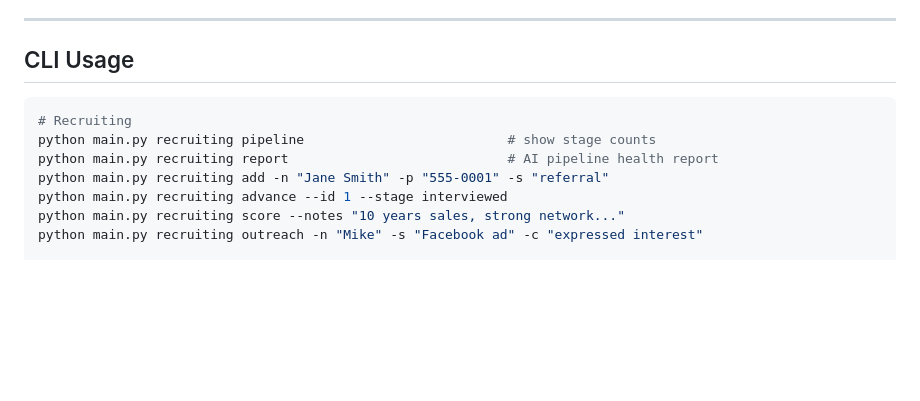
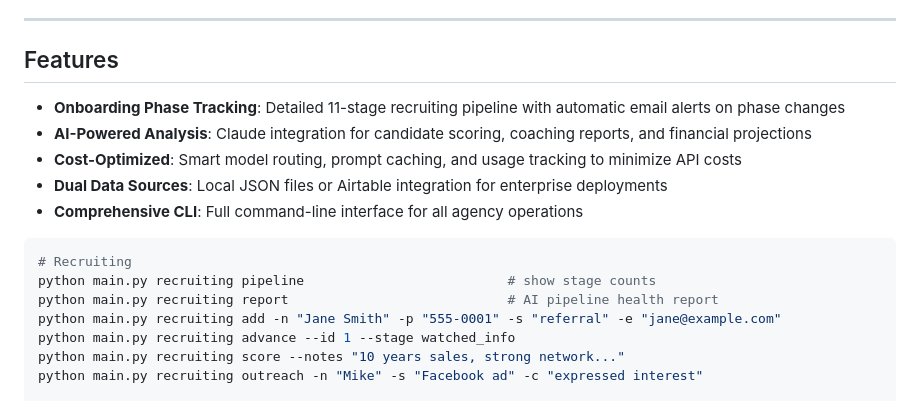
Before and after one commit to joemgutierrez77-hub/Gialegacyplannig, a Markdown page: README.md, the part around the change. Drawn GitHub-style; blank space fills up the shorter version.

Commit message:
Update README with onboarding features and CLI examples

````diff
--- a/README.md
+++ b/README.md
@@ -59,14 +59,20 @@ main.py                    ← CLI entry point
 
 ---
 
-## CLI Usage
+## Features
+
+- **Onboarding Phase Tracking**: Detailed 11-stage recruiting pipeline with automatic email alerts on phase changes
+- **AI-Powered Analysis**: Claude integration for candidate scoring, coaching reports, and financial projections
+- **Cost-Optimized**: Smart model routing, prompt caching, and usage tracking to minimize API costs
+- **Dual Data Sources**: Local JSON files or Airtable integration for enterprise deployments
+- **Comprehensive CLI**: Full command-line interface for all agency operations
 
 ```bash
 # Recruiting
 python main.py recruiting pipeline                          # show stage counts
 python main.py recruiting report                            # AI pipeline health report
-python main.py recruiting add -n "Jane Smith" -p "555-0001" -s "referral"
-python main.py recruiting advance --id 1 --stage interviewed
+python main.py recruiting add -n "Jane Smith" -p "555-0001" -s "referral" -e "jane@example.com"
+python main.py recruiting advance --id 1 --stage watched_info
 python main.py recruiting score --notes "10 years sales, strong network..."
 python main.py recruiting outreach -n "Mike" -s "Facebook ad" -c "expressed interest"
 
````
